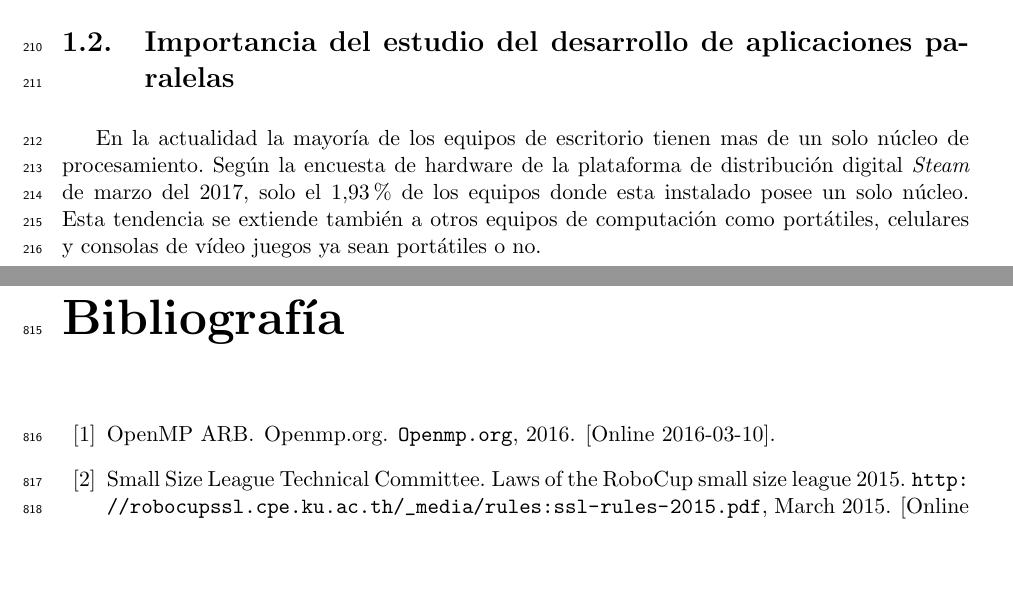
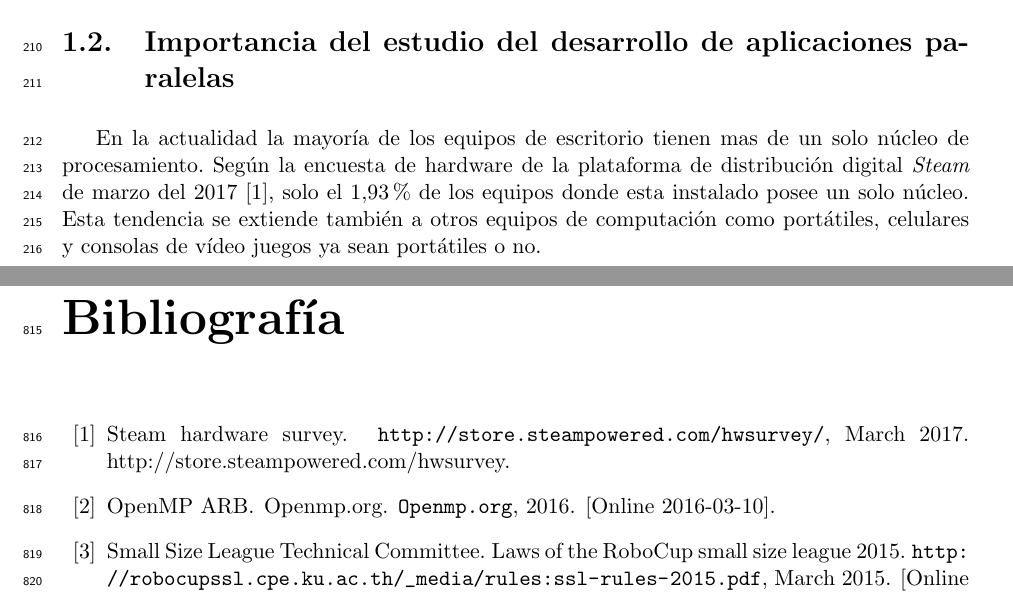
Before and after one commit to dracometallium/tesis-lic2, a LaTeX thesis (tesis.tex, which reads tex/paralelismo.tex): two parts of pages 11 and 49 of 49, joined at a grey line, cut so that both start at the same text, the shorter picture padded with empty space. Compiled offline with pdfLaTeX.

Commit message:
Agregada cita a SteamSurvey

```diff
--- a/tex/paralelismo.tex
+++ b/tex/paralelismo.tex
@@ -4,10 +4,10 @@
 
 En la actualidad la mayoría de los equipos de escritorio tienen mas de un solo
 núcleo de procesamiento. Según la encuesta de hardware de la plataforma de
-distribución digital \emph{Steam} de marzo del 2017, solo el $1.93$\% de los
-equipos donde esta instalado posee un solo núcleo. Esta tendencia se extiende
-también a otros equipos de computación como portátiles, celulares y consolas
-de vídeo juegos ya sean portátiles o no.
+distribución digital \emph{Steam} de marzo del 2017 \cite{steamSurvey}, solo
+el $1.93$\% de los equipos donde esta instalado posee un solo núcleo. Esta
+tendencia se extiende también a otros equipos de computación como portátiles,
+celulares y consolas de vídeo juegos ya sean portátiles o no.
 
 Reconociendo la importancia del desarrollo de aplicaciones paralelas, la red
 de universidades nacionales con carreras informáticas (\emph{RedUNCI}) incluye
```
